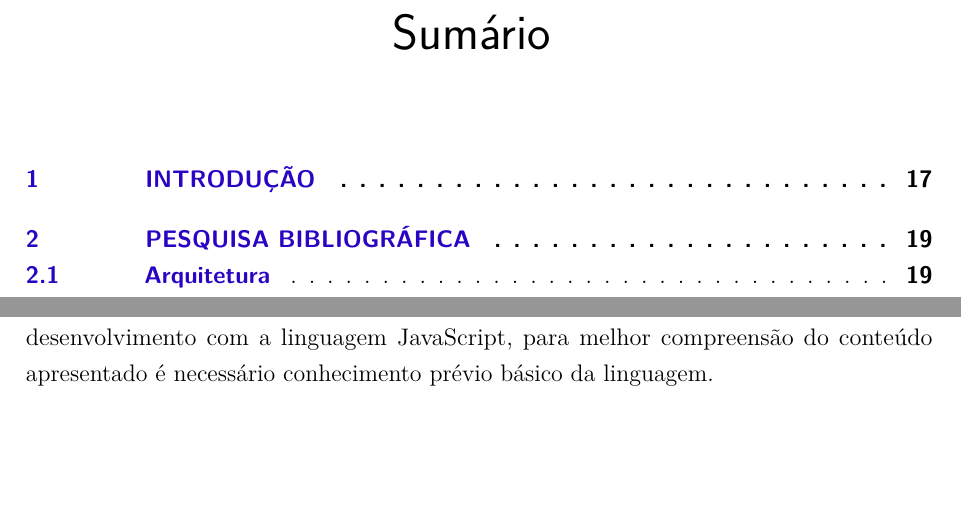
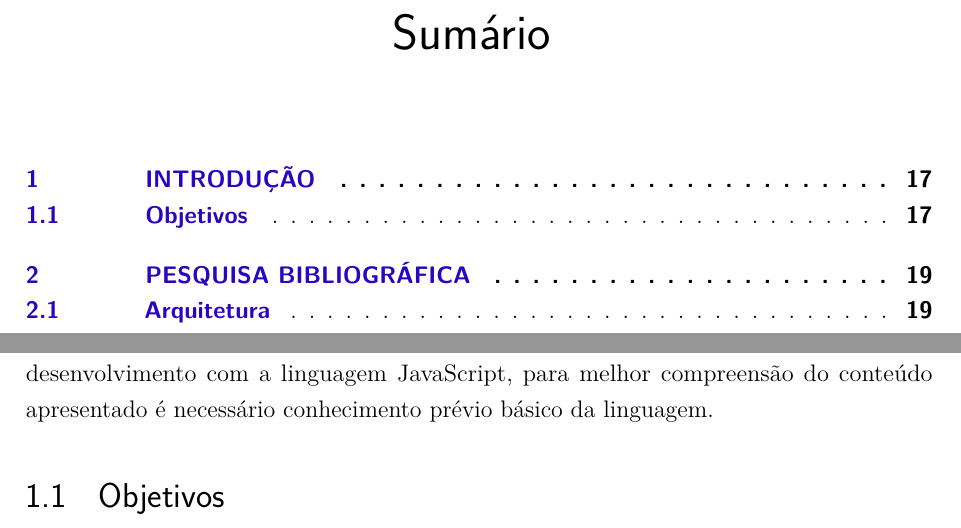
Before and after one commit to rodrigocichetto/tcc, a LaTeX thesis (documento.tex): two parts of pages 17 and 19 of 35, joined at a grey line, cut so that both start at the same text, the shorter picture padded with empty space. Compiled offline with pdfLaTeX.

Commit message:
wip topics structure

```diff
--- a/documento.tex
+++ b/documento.tex
@@ -539,6 +539,11 @@ evolução do JavaScript.
 
 Este trabalho tem como objetivo atualizar o leitor do que há de mais novo no desenvolvimento com a linguagem JavaScript, para melhor compreensão do conteúdo apresentado é necessário conhecimento prévio básico da linguagem.
 
+% ---
+% Objetivos
+% ---
+\section{Objetivos}
+
 % -----------------------------------
 % CHAPTER:
 % Pesquisa bibliográfica
```
Also changed, not shown: documento.pdf.
